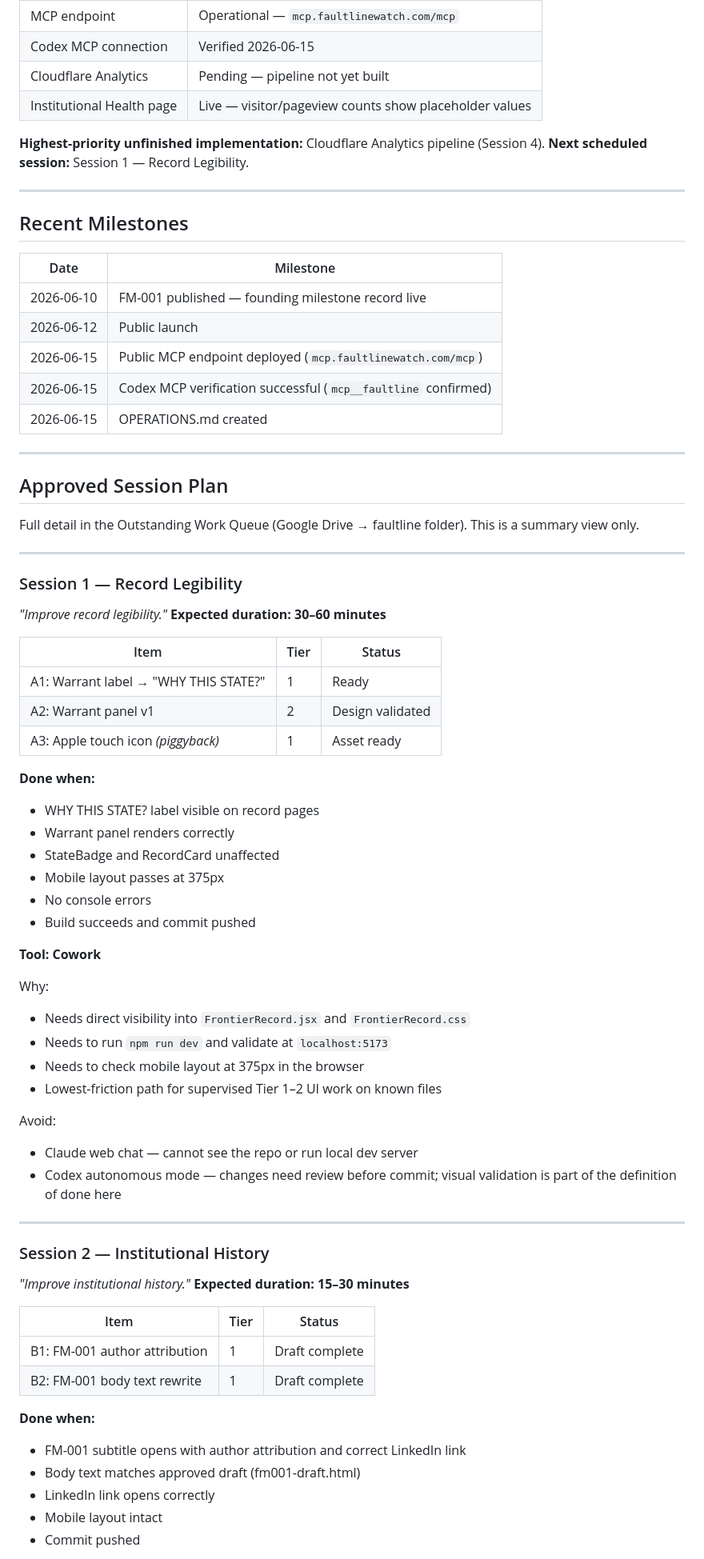
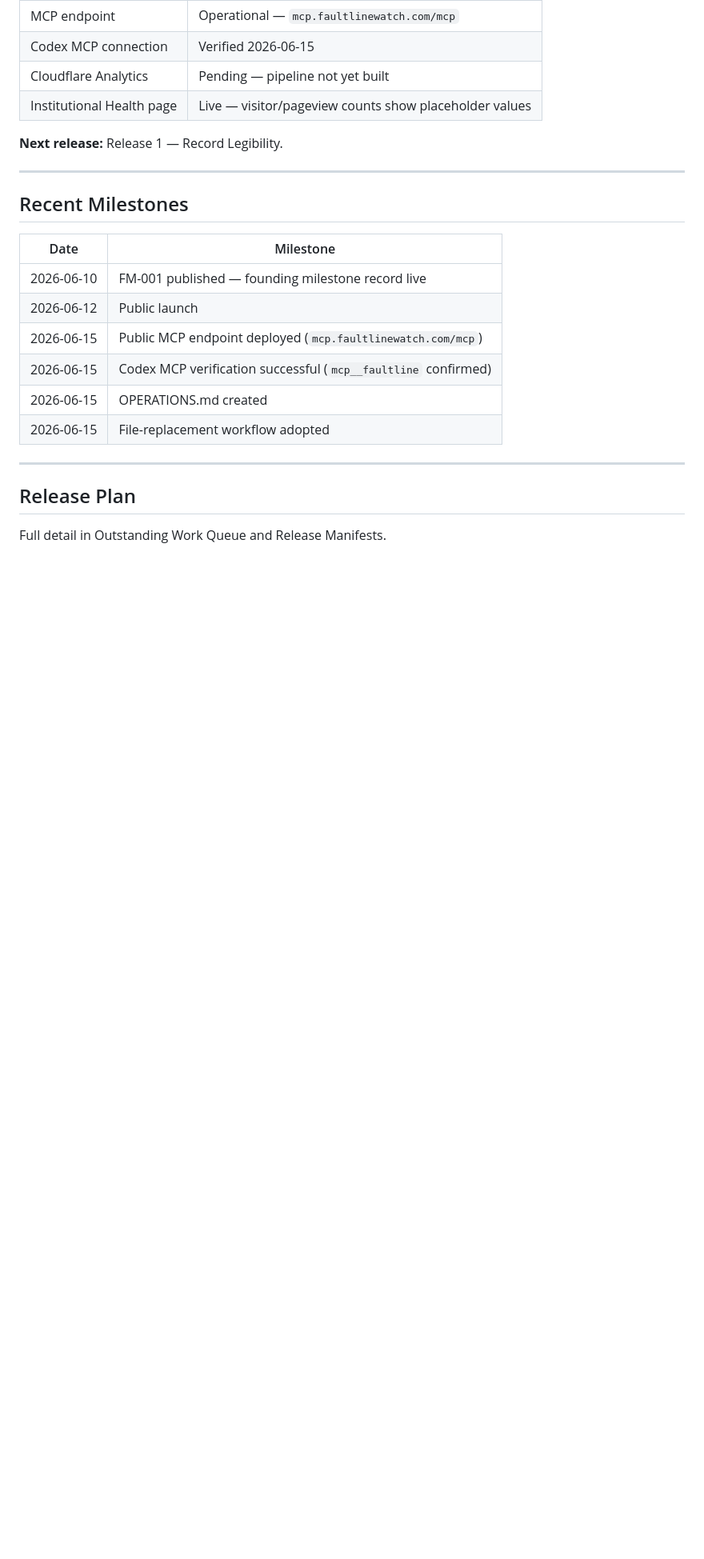
Before and after one commit to StuKeg1/faultline-observatory-site, a Markdown page: OPERATIONS.md, the part around one of its changes. Shown at 80% size. Rendered like a GitHub page; blank space fills up the shorter version.

Commit message:
[ops] Lock OPERATIONS.md v1 — file-replacement workflow, promotion rule, three-release plan

```diff
--- a/OPERATIONS.md
+++ b/OPERATIONS.md
@@ -52,8 +89,7 @@ authority. When they conflict, the Queue wins.
 | Cloudflare Analytics | Pending — pipeline not yet built |
 | Institutional Health page | Live — visitor/pageview counts show placeholder values |
 
-**Highest-priority unfinished implementation:** Cloudflare Analytics pipeline (Session 4).
-**Next scheduled session:** Session 1 — Record Legibility.
+**Next release:** Release 1 — Record Legibility.
 
 ---
 
@@ -66,62 +102,11 @@ authority. When they conflict, the Queue wins.
 | 2026-06-15 | Public MCP endpoint deployed (`mcp.faultlinewatch.com/mcp`) |
 | 2026-06-15 | Codex MCP verification successful (`mcp__faultline` confirmed) |
 | 2026-06-15 | OPERATIONS.md created |
+| 2026-06-15 | File-replacement workflow adopted |
 
 ---
 
-## Approved Session Plan
+## Release Plan
 
-Full detail in the Outstanding Work Queue (Google Drive → faultline folder).
-This is a summary view only.
+Full detail in Outstanding Work Queue and Release Manifests.
 
----
-
-### Session 1 — Record Legibility
-*"Improve record legibility."*
-**Expected duration: 30–60 minutes**
-
-| Item | Tier | Status |
-|---|---|---|
-| A1: Warrant label → "WHY THIS STATE?" | 1 | Ready |
-| A2: Warrant panel v1 | 2 | Design validated |
-| A3: Apple touch icon *(piggyback)* | 1 | Asset ready |
-
-**Done when:**
-- WHY THIS STATE? label visible on record pages
-- Warrant panel renders correctly
-- StateBadge and RecordCard unaffected
-- Mobile layout passes at 375px
-- No console errors
-- Build succeeds and commit pushed
-
-**Tool: Cowork**
-
-Why:
-- Needs direct visibility into `FrontierRecord.jsx` and `FrontierRecord.css`
-- Needs to run `npm run dev` and validate at `localhost:5173`
-- Needs to check mobile layout at 375px in the browser
-- Lowest-friction path for supervised Tier 1–2 UI work on known files
-
-Avoid:
-- Claude web chat — cannot see the repo or run local dev server
-- Codex autonomous mode — changes need review before commit; visual
-  validation is part of the definition of done here
-
----
-
-### Session 2 — Institutional History
-*"Improve institutional history."*
-**Expected duration: 15–30 minutes**
-
-| Item | Tier | Status |
-|---|---|---|
-| B1: FM-001 author attribution | 1 | Draft complete |
-| B2: FM-001 body text rewrite | 1 | Draft complete |
-
-**Done when:**
-- FM-001 subtitle opens with author attribution and correct LinkedIn link
-- Body text matches approved draft (fm001-draft.html)
-- LinkedIn link opens correctly
-- Mobile layout intact
-- Commit pushed
-
```
Also changed, not shown: other parts of OPERATIONS.md (+74 -118 lines).
